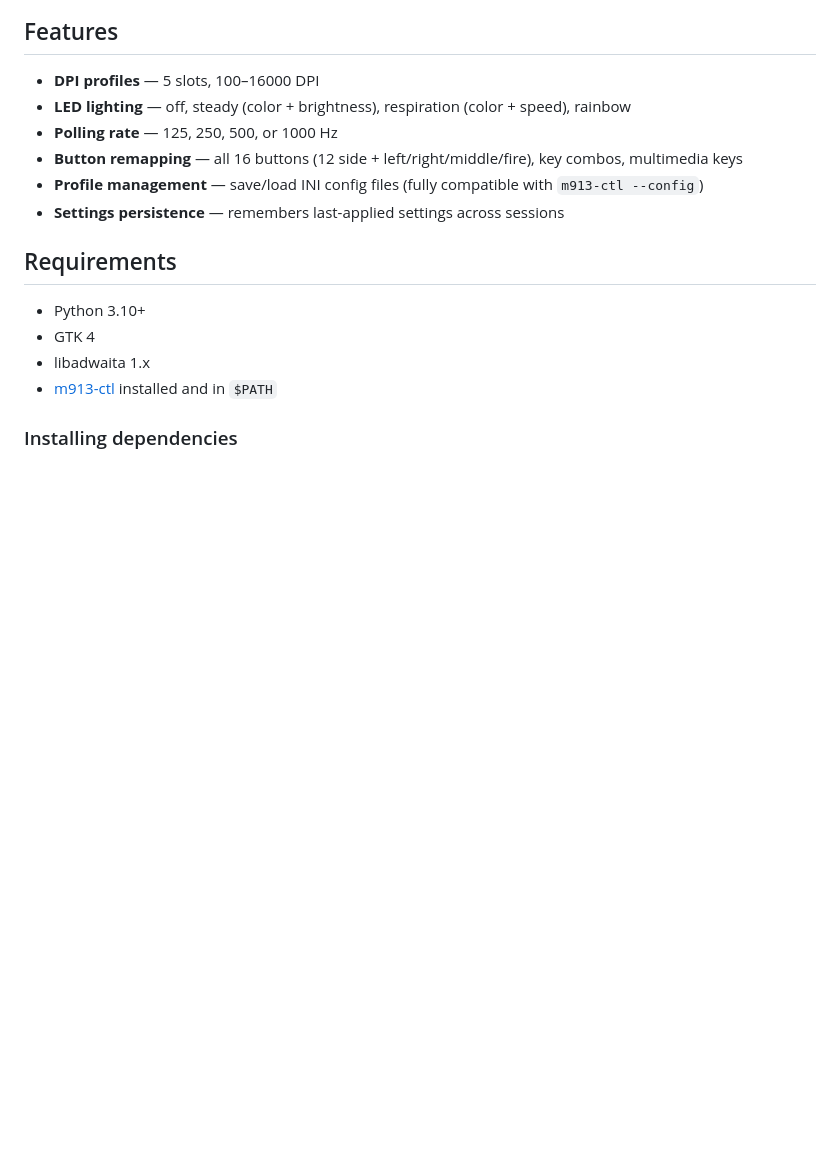
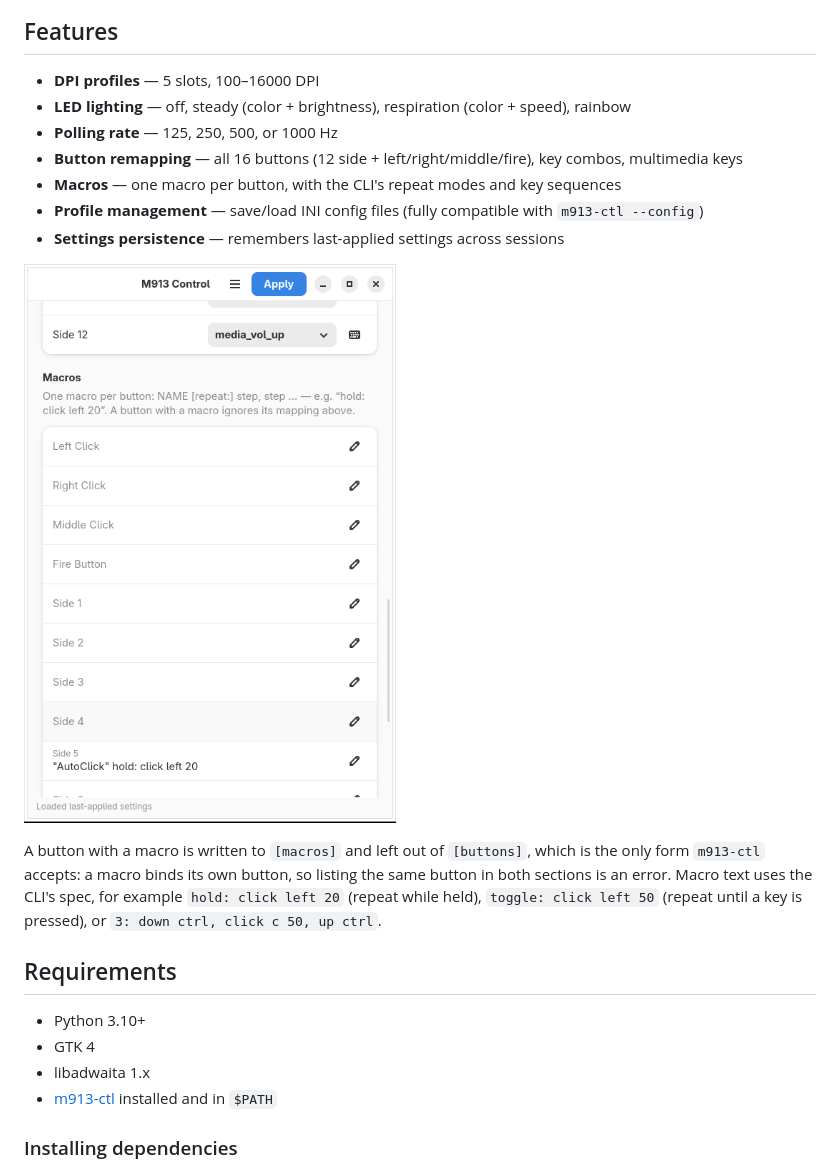
Before and after one commit to brunofin/m913-ctl-gui, a Markdown page: README.md, the part around the change. Rendered like a GitHub page; pictures changed too: docs/macros.png (added); blank space fills up the shorter version.

```diff
--- a/README.md
+++ b/README.md
@@ -12,8 +12,17 @@ Built on top of [m913-ctl](https://github.com/Qehbr/m913-ctl), the CLI configura
 - **LED lighting** — off, steady (color + brightness), respiration (color + speed), rainbow
 - **Polling rate** — 125, 250, 500, or 1000 Hz
 - **Button remapping** — all 16 buttons (12 side + left/right/middle/fire), key combos, multimedia keys
+- **Macros** — one macro per button, with the CLI's repeat modes and key sequences
 - **Profile management** — save/load INI config files (fully compatible with `m913-ctl --config`)
 - **Settings persistence** — remembers last-applied settings across sessions
+
+![Macros section](docs/macros.png "Macros section")
+
+A button with a macro is written to `[macros]` and left out of `[buttons]`, which is
+the only form `m913-ctl` accepts: a macro binds its own button, so listing the same
+button in both sections is an error. Macro text uses the CLI's spec, for example
+`hold: click left 20` (repeat while held), `toggle: click left 50` (repeat until a key
+is pressed), or `3: down ctrl, click c 50, up ctrl`.
 
 ## Requirements
 
```
Also changed, not shown: 2 other files.
